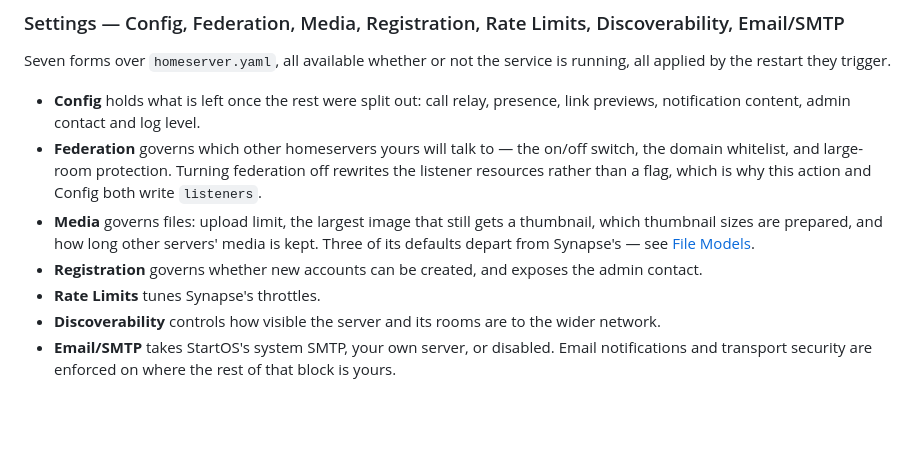
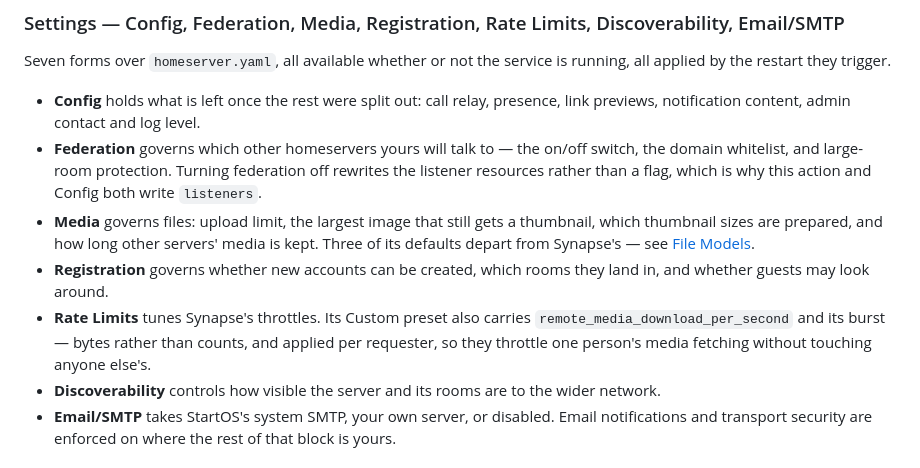
Before and after one commit to Start9Labs/synapse-startos, a Markdown page: README.md, the part around the change. Drawn GitHub-style; blank space fills up the shorter version.

```diff
--- a/README.md
+++ b/README.md
@@ -175,8 +175,8 @@ Seven forms over `homeserver.yaml`, all available whether or not the service is
 - **Config** holds what is left once the rest were split out: call relay, presence, link previews, notification content, admin contact and log level.
 - **Federation** governs which other homeservers yours will talk to — the on/off switch, the domain whitelist, and large-room protection. Turning federation off rewrites the listener resources rather than a flag, which is why this action and Config both write `listeners`.
 - **Media** governs files: upload limit, the largest image that still gets a thumbnail, which thumbnail sizes are prepared, and how long other servers' media is kept. Three of its defaults depart from Synapse's — see [File Models](#file-models).
-- **Registration** governs whether new accounts can be created, and exposes the admin contact.
-- **Rate Limits** tunes Synapse's throttles.
+- **Registration** governs whether new accounts can be created, which rooms they land in, and whether guests may look around.
+- **Rate Limits** tunes Synapse's throttles. Its Custom preset also carries `remote_media_download_per_second` and its burst — bytes rather than counts, and applied per requester, so they throttle one person's media fetching without touching anyone else's.
 - **Discoverability** controls how visible the server and its rooms are to the wider network.
 - **Email/SMTP** takes StartOS's system SMTP, your own server, or disabled. Email notifications and transport security are enforced on where the rest of that block is yours.
 
```
Also changed, not shown: instructions.md (+5 -3 lines).
